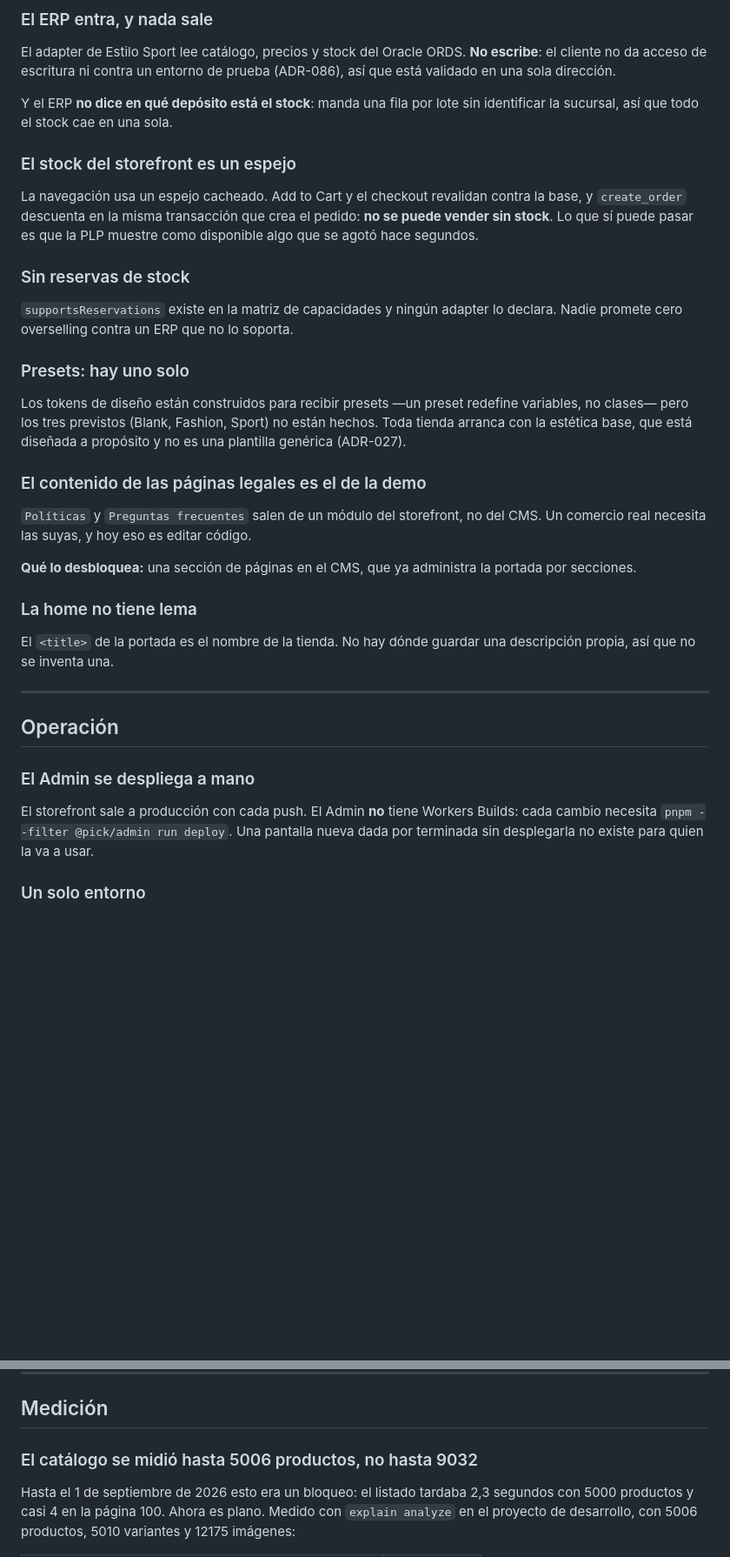
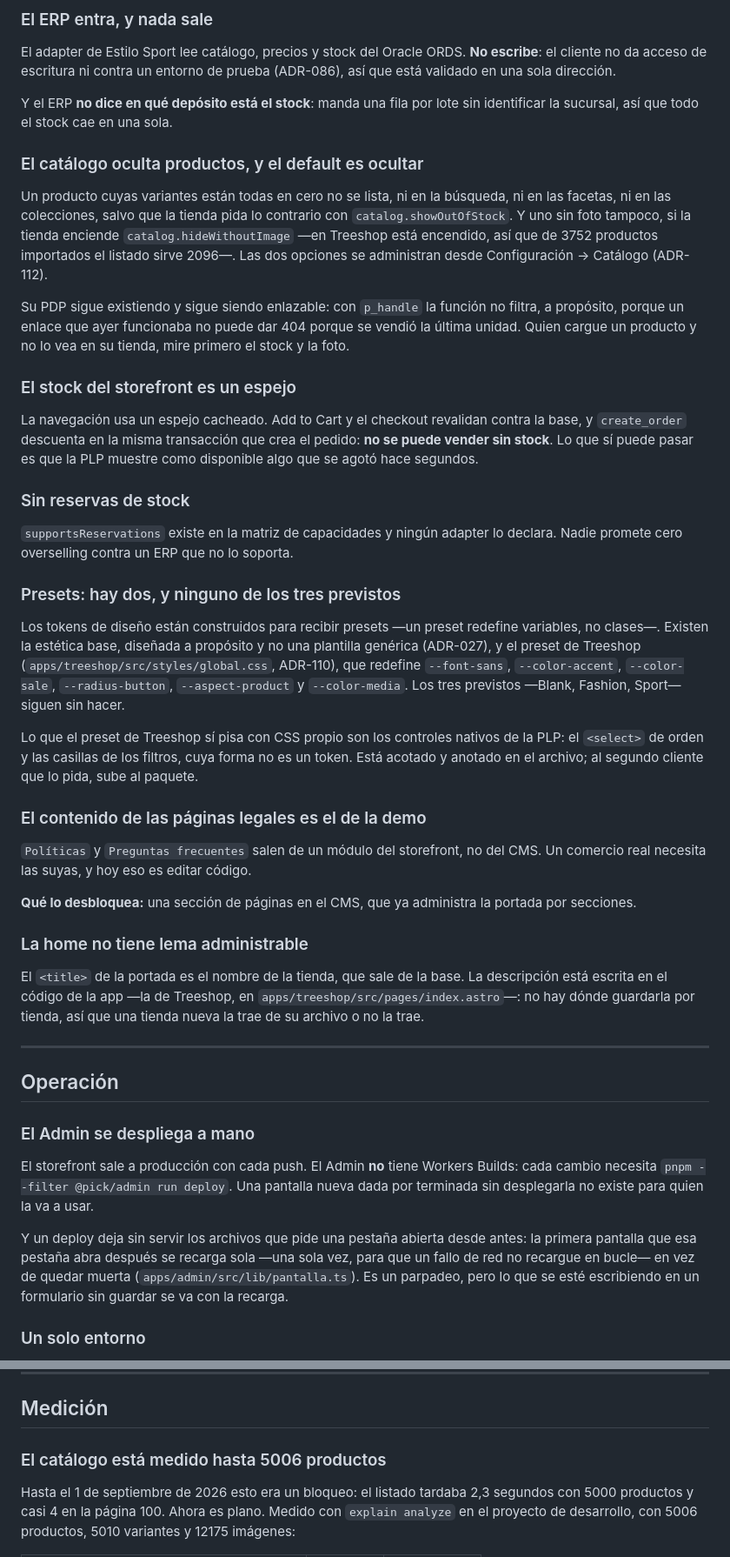
Before and after one commit to chvpa/Pick-Commerce, a Markdown page: LIMITACIONES.md, 2 parts joined by grey strips. Shown at 87% size. Drawn GitHub-style; blank space fills up the shorter version.

```diff
--- a/LIMITACIONES.md
+++ b/LIMITACIONES.md
@@ -58,6 +91,20 @@ escribe**: el cliente no da acceso de escritura ni contra un entorno de prueba
 Y el ERP **no dice en qué depósito está el stock**: manda una fila por lote sin
 identificar la sucursal, así que todo el stock cae en una sola.
 
+### El catálogo oculta productos, y el default es ocultar
+
+Un producto cuyas variantes están todas en cero no se lista, ni en la búsqueda,
+ni en las facetas, ni en las colecciones, salvo que la tienda pida lo contrario
+con `catalog.showOutOfStock`. Y uno sin foto tampoco, si la tienda enciende
+`catalog.hideWithoutImage` —en Treeshop está encendido, así que de 3752 productos
+importados el listado sirve 2096—. Las dos opciones se administran desde
+Configuración → Catálogo (ADR-112).
+
+Su PDP sigue existiendo y sigue siendo enlazable: con `p_handle` la función no
+filtra, a propósito, porque un enlace que ayer funcionaba no puede dar 404 porque
+se vendió la última unidad. Quien cargue un producto y no lo vea en su tienda,
+mire primero el stock y la foto.
+
 ### El stock del storefront es un espejo
 
 La navegación usa un espejo cacheado. Add to Cart y el checkout revalidan contra
@@ -70,12 +117,19 @@ como disponible algo que se agotó hace segundos.
 `supportsReservations` existe en la matriz de capacidades y ningún adapter lo
 declara. Nadie promete cero overselling contra un ERP que no lo soporta.
 
-### Presets: hay uno solo
+### Presets: hay dos, y ninguno de los tres previstos
 
 Los tokens de diseño están construidos para recibir presets —un preset redefine
-variables, no clases— pero los tres previstos (Blank, Fashion, Sport) no están
-hechos. Toda tienda arranca con la estética base, que está diseñada a propósito
-y no es una plantilla genérica (ADR-027).
+variables, no clases—. Existen la estética base, diseñada a propósito y no una
+plantilla genérica (ADR-027), y el preset de Treeshop
+(`apps/treeshop/src/styles/global.css`, ADR-110), que redefine `--font-sans`,
+`--color-accent`, `--color-sale`, `--radius-button`, `--aspect-product` y
+`--color-media`. Los tres previstos —Blank, Fashion, Sport— siguen sin hacer.
+
+Lo que el preset de Treeshop sí pisa con CSS propio son los controles nativos de
+la PLP: el `<select>` de orden y las casillas de los filtros, cuya forma no es un
+token. Está acotado y anotado en el archivo; al segundo cliente que lo pida, sube
+al paquete.
 
 ### El contenido de las páginas legales es el de la demo
 
@@ -85,10 +139,12 @@ CMS. Un comercio real necesita las suyas, y hoy eso es editar código.
 **Qué lo desbloquea:** una sección de páginas en el CMS, que ya administra la
 portada por secciones.
 
-### La home no tiene lema
+### La home no tiene lema administrable
 
-El `<title>` de la portada es el nombre de la tienda. No hay dónde guardar una
-descripción propia, así que no se inventa una.
+El `<title>` de la portada es el nombre de la tienda, que sale de la base. La
+descripción está escrita en el código de la app —la de Treeshop, en
+`apps/treeshop/src/pages/index.astro`—: no hay dónde guardarla por tienda, así
+que una tienda nueva la trae de su archivo o no la trae.
 
 ---
 
@@ -99,6 +155,12 @@ descripción propia, así que no se inventa una.
 El storefront sale a producción con cada push. El Admin **no** tiene Workers
 Builds: cada cambio necesita `pnpm --filter @pick/admin run deploy`. Una pantalla
 nueva dada por terminada sin desplegarla no existe para quien la va a usar.
+
+Y un deploy deja sin servir los archivos que pide una pestaña abierta desde
+antes: la primera pantalla que esa pestaña abra después se recarga sola —una
+sola vez, para que un fallo de red no recargue en bucle— en vez de quedar
+muerta (`apps/admin/src/lib/pantalla.ts`). Es un parpadeo, pero lo que se esté
+escribiendo en un formulario sin guardar se va con la recarga.
 
 ### Un solo entorno
 
@@ -131,7 +193,7 @@ pueda hacerlo se sirve desde su URL de `workers.dev`.
 
 ## Medición
 
-### El catálogo se midió hasta 5006 productos, no hasta 9032
+### El catálogo está medido hasta 5006 productos
 
 Hasta el 1 de septiembre de 2026 esto era un bloqueo: el listado tardaba 2,3
 segundos con 5000 productos y casi 4 en la página 100. Ahora es plano. Medido con
```
Also changed, not shown: other parts of LIMITACIONES.md (+53 -8 lines).
